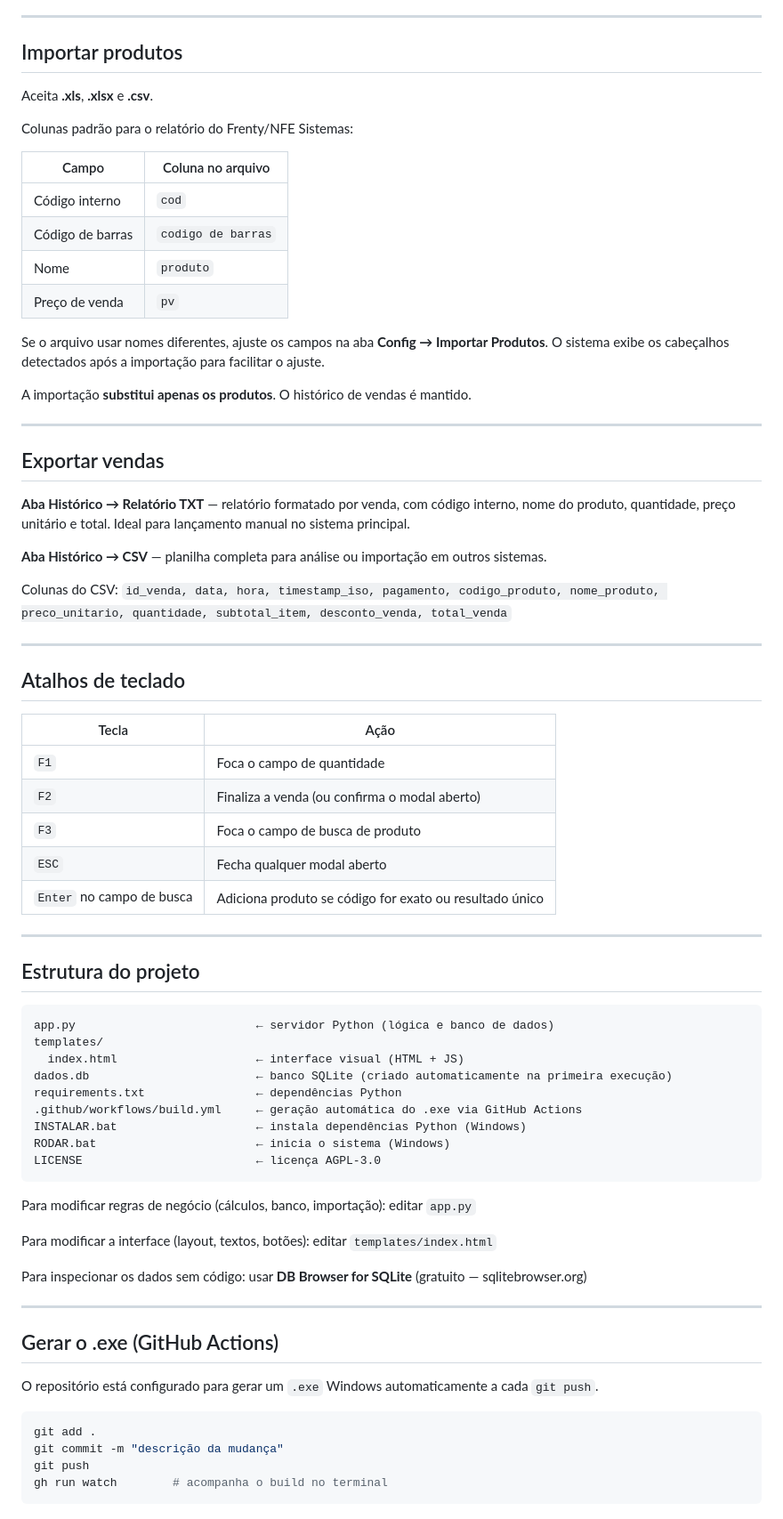
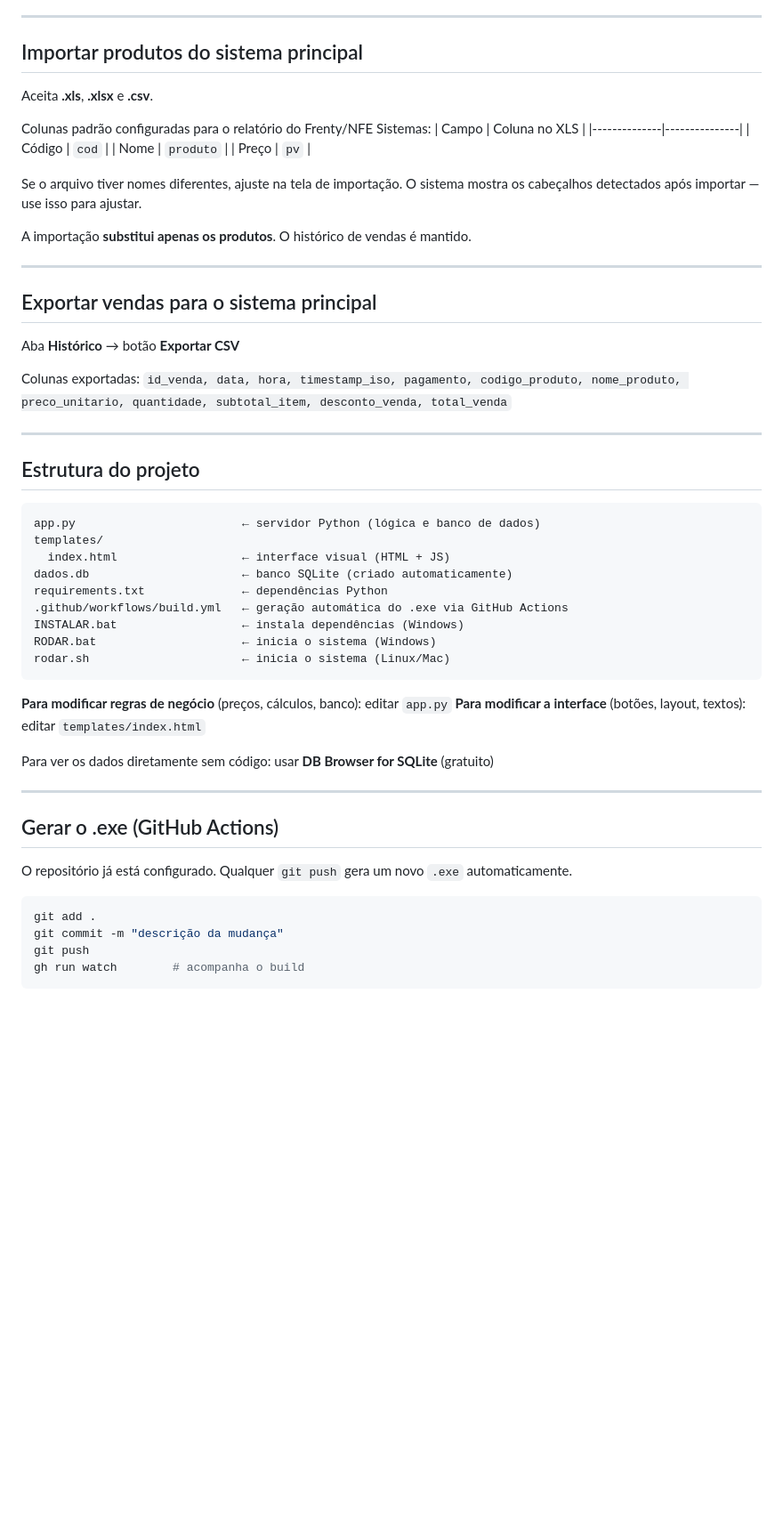
Before and after one commit to NiveskZ/auxvarejo, a Markdown page: README.md, the part around one of its changes. Shown at 89% size. GitHub-like rendering; blank space fills up the shorter version.

````diff
--- a/README.md
+++ b/README.md
@@ -90,82 +30,64 @@ Contém TODOS os dados: produtos e histórico de vendas.
 
 ---
 
-## Importar produtos
+## Importar produtos do sistema principal
 
 Aceita **.xls**, **.xlsx** e **.csv**.
 
-Colunas padrão para o relatório do Frenty/NFE Sistemas:
+Colunas padrão configuradas para o relatório do Frenty/NFE Sistemas:
+| Campo        | Coluna no XLS |
+|--------------|---------------|
+| Código       | `cod`         |
+| Nome         | `produto`     |
+| Preço        | `pv`          |
 
-| Campo           | Coluna no arquivo |
-|-----------------|-------------------|
-| Código interno  | `cod`             |
-| Código de barras| `codigo de barras`|
-| Nome            | `produto`         |
-| Preço de venda  | `pv`              |
-
-Se o arquivo usar nomes diferentes, ajuste os campos na aba **Config → Importar Produtos**.
-O sistema exibe os cabeçalhos detectados após a importação para facilitar o ajuste.
+Se o arquivo tiver nomes diferentes, ajuste na tela de importação.
+O sistema mostra os cabeçalhos detectados após importar — use isso para ajustar.
 
 A importação **substitui apenas os produtos**. O histórico de vendas é mantido.
 
 ---
 
-## Exportar vendas
+## Exportar vendas para o sistema principal
 
-**Aba Histórico → Relatório TXT** — relatório formatado por venda, com código interno,
-nome do produto, quantidade, preço unitário e total. Ideal para lançamento manual no sistema principal.
+Aba **Histórico** → botão **Exportar CSV**
 
-**Aba Histórico → CSV** — planilha completa para análise ou importação em outros sistemas.
-
-Colunas do CSV:
+Colunas exportadas:
 `id_venda, data, hora, timestamp_iso, pagamento, codigo_produto, nome_produto,
 preco_unitario, quantidade, subtotal_item, desconto_venda, total_venda`
-
----
-
-## Atalhos de teclado
-
-| Tecla | Ação |
-|-------|------|
-| `F1`  | Foca o campo de quantidade |
-| `F2`  | Finaliza a venda (ou confirma o modal aberto) |
-| `F3`  | Foca o campo de busca de produto |
-| `ESC` | Fecha qualquer modal aberto |
-| `Enter` no campo de busca | Adiciona produto se código for exato ou resultado único |
 
 ---
 
 ## Estrutura do projeto
 
 ```
-app.py                          ← servidor Python (lógica e banco de dados)
+app.py                        ← servidor Python (lógica e banco de dados)
 templates/
-  index.html                    ← interface visual (HTML + JS)
-dados.db                        ← banco SQLite (criado automaticamente na primeira execução)
-requirements.txt                ← dependências Python
-.github/workflows/build.yml     ← geração automática do .exe via GitHub Actions
-INSTALAR.bat                    ← instala dependências Python (Windows)
-RODAR.bat                       ← inicia o sistema (Windows)
-LICENSE                         ← licença AGPL-3.0
+  index.html                  ← interface visual (HTML + JS)
+dados.db                      ← banco SQLite (criado automaticamente)
+requirements.txt              ← dependências Python
+.github/workflows/build.yml   ← geração automática do .exe via GitHub Actions
+INSTALAR.bat                  ← instala dependências (Windows)
+RODAR.bat                     ← inicia o sistema (Windows)
+rodar.sh                      ← inicia o sistema (Linux/Mac)
 ```
 
-Para modificar regras de negócio (cálculos, banco, importação): editar `app.py`
+**Para modificar regras de negócio** (preços, cálculos, banco): editar `app.py`
+**Para modificar a interface** (botões, layout, textos): editar `templates/index.html`
 
-Para modificar a interface (layout, textos, botões): editar `templates/index.html`
-
-Para inspecionar os dados sem código: usar **DB Browser for SQLite** (gratuito — sqlitebrowser.org)
+Para ver os dados diretamente sem código: usar **DB Browser for SQLite** (gratuito)
 
 ---
 
 ## Gerar o .exe (GitHub Actions)
 
-O repositório está configurado para gerar um `.exe` Windows automaticamente a cada `git push`.
+O repositório já está configurado. Qualquer `git push` gera um novo `.exe` automaticamente.
 
 ```bash
 git add .
 git commit -m "descrição da mudança"
 git push
-gh run watch        # acompanha o build no terminal
+gh run watch        # acompanha o build
 ```
 
 O `.exe` fica disponível em:
````
Also changed, not shown: other parts of README.md (+13 -103 lines).
